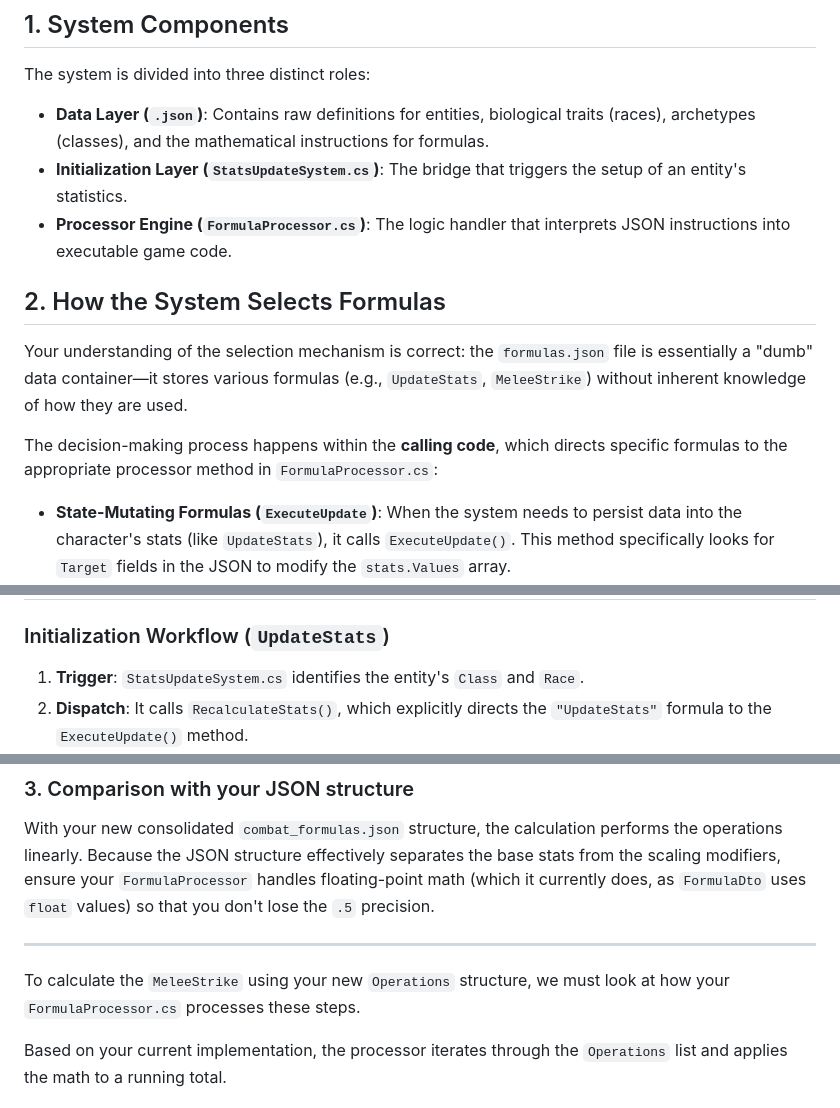
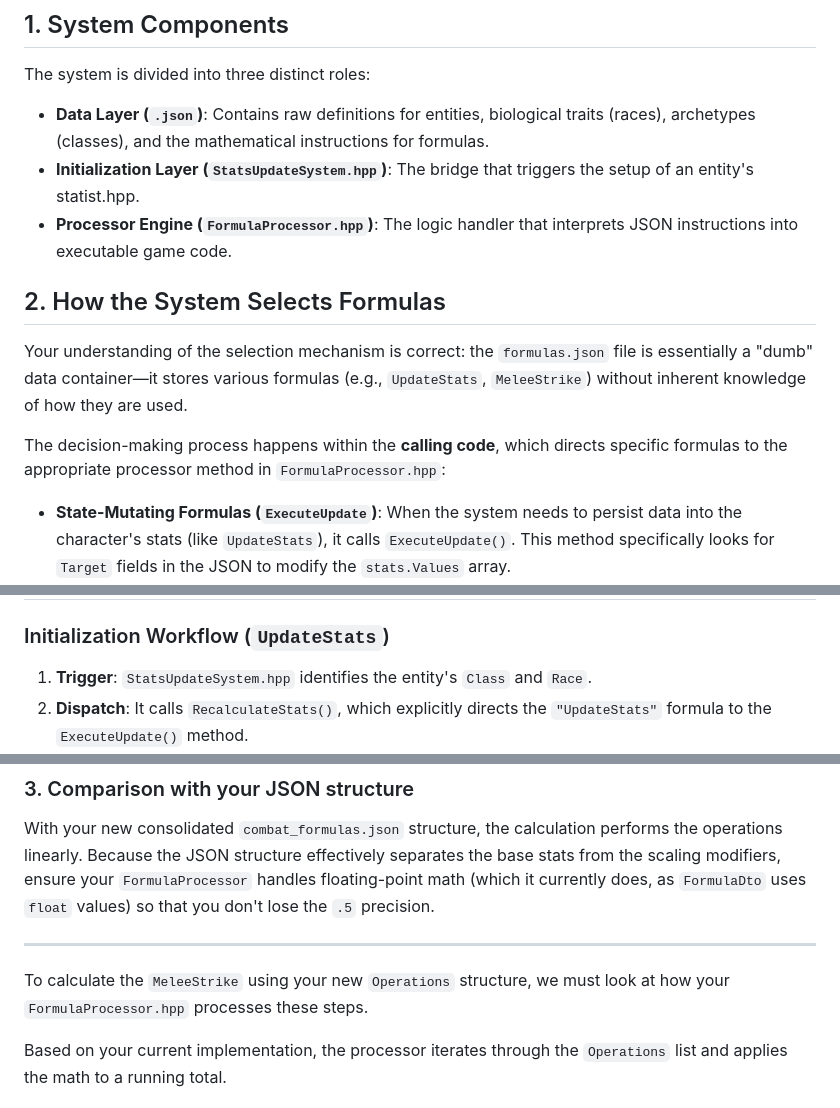
Before and after one commit to cheomanigua/cplus-docs, a Markdown page: docs/formulae.md, 3 parts joined by grey strips. Drawn GitHub-style.

Commit message:
Converted formulae.md

```diff
--- a/docs/formulae.md
+++ b/docs/formulae.md
@@ -11,8 +11,8 @@ This document outlines the interaction between your data files and the `FormulaP
 The system is divided into three distinct roles:
 
 * **Data Layer (`.json`)**: Contains raw definitions for entities, biological traits (races), archetypes (classes), and the mathematical instructions for formulas.
-* **Initialization Layer (`StatsUpdateSystem.cs`)**: The bridge that triggers the setup of an entity's statistics.
-* **Processor Engine (`FormulaProcessor.cs`)**: The logic handler that interprets JSON instructions into executable game code.
+* **Initialization Layer (`StatsUpdateSystem.hpp`)**: The bridge that triggers the setup of an entity's statist.hpp.
+* **Processor Engine (`FormulaProcessor.hpp`)**: The logic handler that interprets JSON instructions into executable game code.
 
 
 
@@ -20,7 +20,7 @@ The system is divided into three distinct roles:
 
 Your understanding of the selection mechanism is correct: the `formulas.json` file is essentially a "dumb" data container—it stores various formulas (e.g., `UpdateStats`, `MeleeStrike`) without inherent knowledge of how they are used.
 
-The decision-making process happens within the **calling code**, which directs specific formulas to the appropriate processor method in `FormulaProcessor.cs`:
+The decision-making process happens within the **calling code**, which directs specific formulas to the appropriate processor method in `FormulaProcessor.hpp`:
 
 * **State-Mutating Formulas (`ExecuteUpdate`)**: When the system needs to persist data into the character's stats (like `UpdateStats`), it calls `ExecuteUpdate()`. This method specifically looks for `Target` fields in the JSON to modify the `stats.Values` array.
 * **Action-Calculation Formulas (`Execute`)**: When the system needs to calculate a temporary combat result (like `MeleeStrike`), it calls `Execute()`. This method interprets formulas as a chain of operations to produce a return value, without modifying the persistent `stats.Values`.
@@ -40,7 +40,7 @@ The decision-making process happens within the **calling code**, which directs s
 
 ### Initialization Workflow (`UpdateStats`)
 
-1. **Trigger**: `StatsUpdateSystem.cs` identifies the entity's `Class` and `Race`.
+1. **Trigger**: `StatsUpdateSystem.hpp` identifies the entity's `Class` and `Race`.
 2. **Dispatch**: It calls `RecalculateStats()`, which explicitly directs the `"UpdateStats"` formula to the `ExecuteUpdate()` method.
 3. **Mutation**: `ExecuteUpdate()` processes the `Set`, `Add`, and `Multiply` operations, pulling source values from `classes.json` and `races.json` to populate `stats.Values`.
 
@@ -110,7 +110,7 @@ With your new consolidated `combat_formulas.json` structure, the calculation per
 
 * * *
 
-To calculate the `MeleeStrike` using your new `Operations` structure, we must look at how your `FormulaProcessor.cs` processes these steps.
+To calculate the `MeleeStrike` using your new `Operations` structure, we must look at how your `FormulaProcessor.hpp` processes these steps.
 
 Based on your current implementation, the processor iterates through the `Operations` list and applies the math to a running total.
 
```
Also changed, not shown: other parts of docs/formulae.md (+1 -1 lines).
